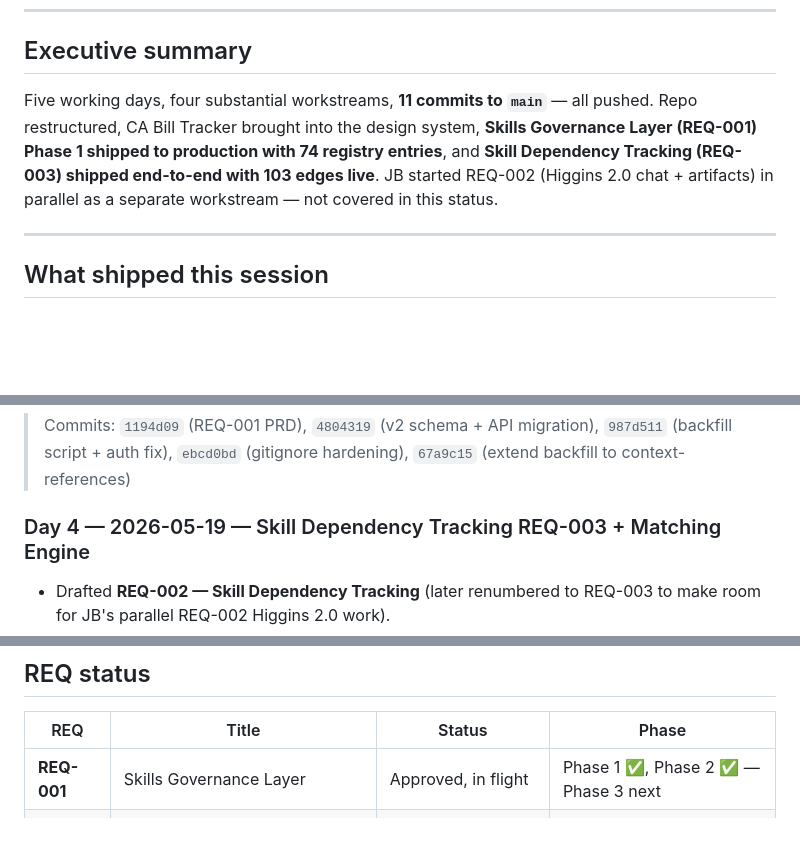
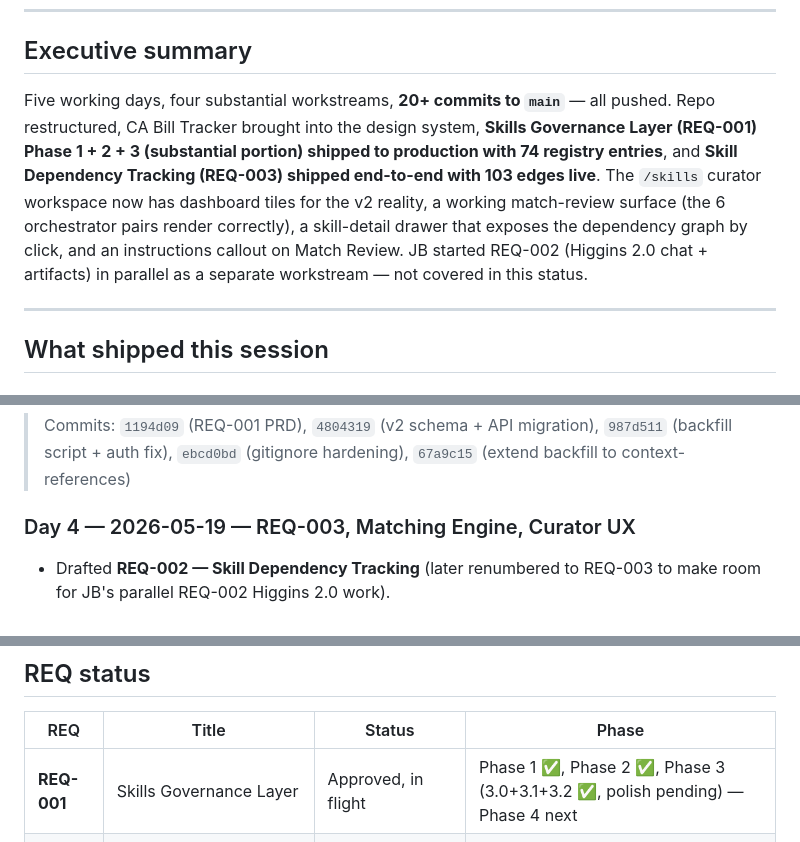
Before and after one commit to jbherrera17/ai-digest, a Markdown page: status/2026-05-19-session-status.md, 3 parts joined by grey strips. Rendered like a GitHub page; blank space fills up the shorter version.

```diff
--- a/status/2026-05-19-session-status.md
+++ b/status/2026-05-19-session-status.md
@@ -10,7 +10,7 @@
 
 ## Executive summary
 
-Five working days, four substantial workstreams, **11 commits to `main`** — all pushed. Repo restructured, CA Bill Tracker brought into the design system, **Skills Governance Layer (REQ-001) Phase 1 shipped to production with 74 registry entries**, and **Skill Dependency Tracking (REQ-003) shipped end-to-end with 103 edges live**. JB started REQ-002 (Higgins 2.0 chat + artifacts) in parallel as a separate workstream — not covered in this status.
+Five working days, four substantial workstreams, **20+ commits to `main`** — all pushed. Repo restructured, CA Bill Tracker brought into the design system, **Skills Governance Layer (REQ-001) Phase 1 + 2 + 3 (substantial portion) shipped to production with 74 registry entries**, and **Skill Dependency Tracking (REQ-003) shipped end-to-end with 103 edges live**. The `/skills` curator workspace now has dashboard tiles for the v2 reality, a working match-review surface (the 6 orchestrator pairs render correctly), a skill-detail drawer that exposes the dependency graph by click, and an instructions callout on Match Review. JB started REQ-002 (Higgins 2.0 chat + artifacts) in parallel as a separate workstream — not covered in this status.
 
 ---
 
@@ -48,7 +48,7 @@ Five working days, four substantial workstreams, **11 commits to `main`** — al
 
 > Commits: `1194d09` (REQ-001 PRD), `4804319` (v2 schema + API migration), `987d511` (backfill script + auth fix), `ebcd0bd` (gitignore hardening), `67a9c15` (extend backfill to context-references)
 
-### Day 4 — 2026-05-19 — Skill Dependency Tracking REQ-003 + Matching Engine
+### Day 4 — 2026-05-19 — REQ-003, Matching Engine, Curator UX
 
 - Drafted **REQ-002 — Skill Dependency Tracking** (later renumbered to REQ-003 to make room for JB's parallel REQ-002 Higgins 2.0 work).
 - Established `db/migrations/` convention for additive schema deltas; `skills_schema.sql` remains the canonical "fresh-start" representation.
@@ -128,7 +133,7 @@ PUT  /api/admin/skills/matches/<id>                  — review a match
 
 | REQ | Title | Status | Phase |
 |---|---|---|---|
-| **REQ-001** | Skills Governance Layer | Approved, in flight | Phase 1 ✅, Phase 2 ✅ — Phase 3 next |
+| **REQ-001** | Skills Governance Layer | Approved, in flight | Phase 1 ✅, Phase 2 ✅, Phase 3 (3.0+3.1+3.2 ✅, polish pending) — Phase 4 next |
 | **REQ-002** | Higgins 2.0 Chat + Floating Artifact Windows | JB's parallel workstream | (not tracked here) |
 | **REQ-003** | Skill Dependency Tracking | ✅ Shipped, archived | v1 + v1.1 walk-up patch |
 
```
Also changed, not shown: other parts of status/2026-05-19-session-status.md (+15 -13 lines).
